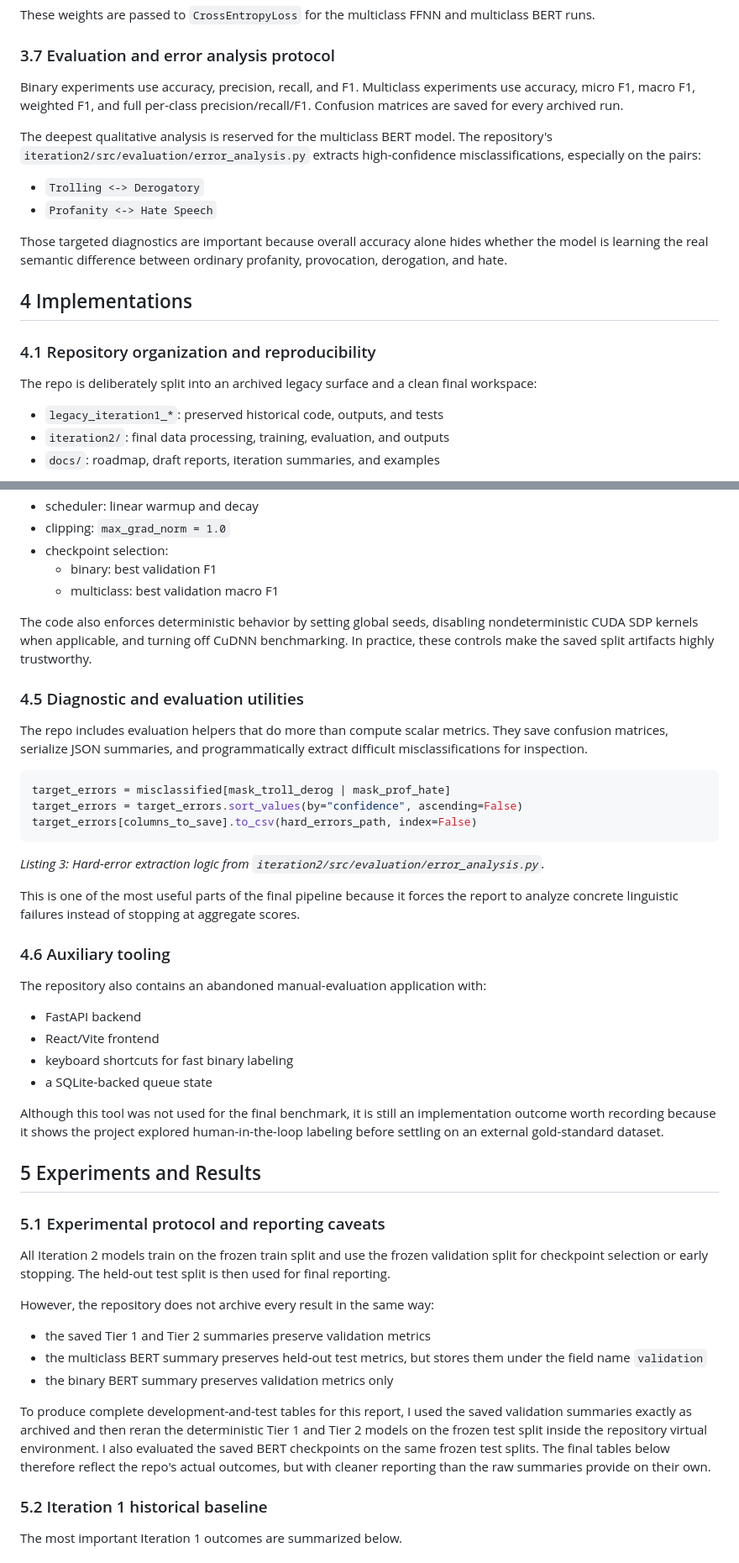
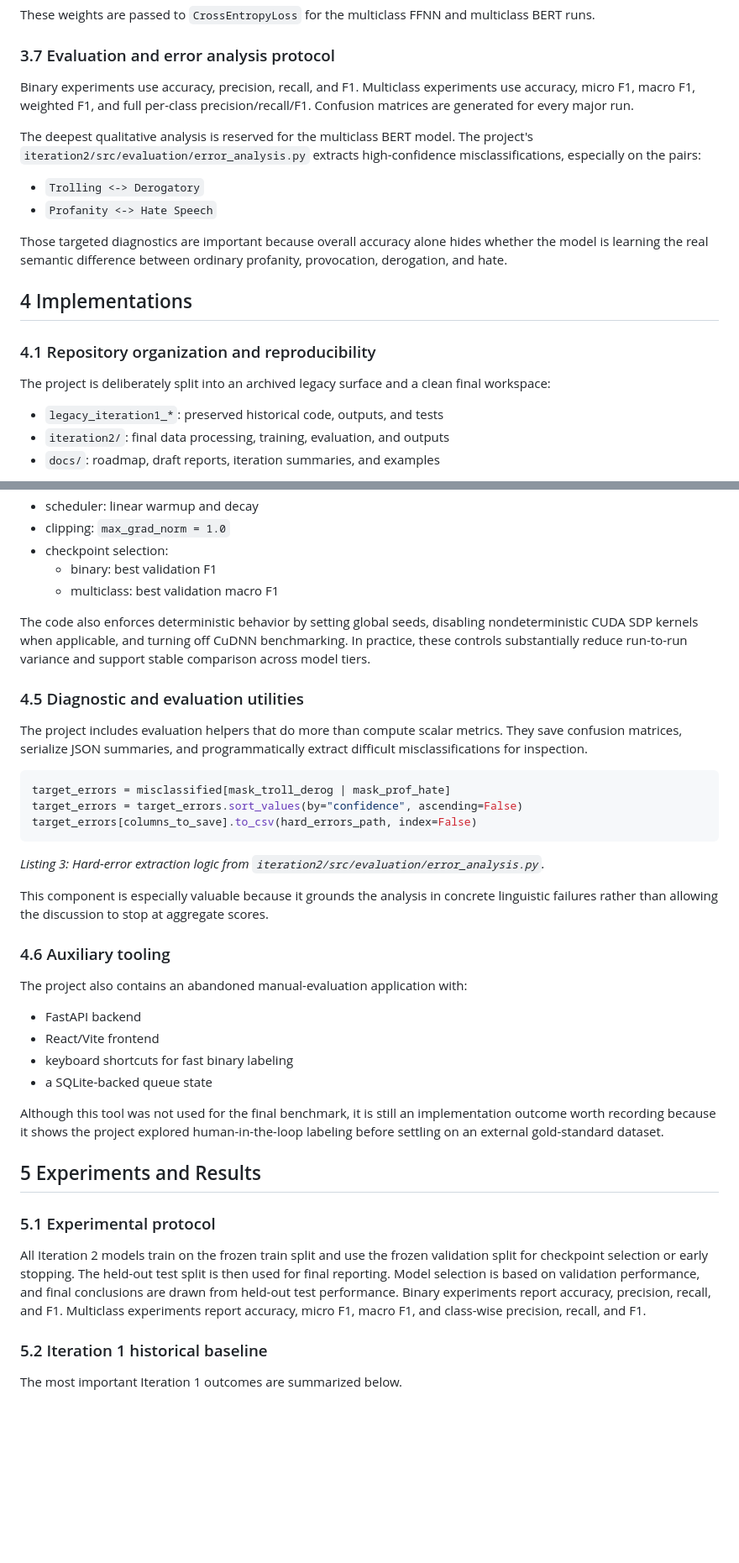
Before and after one commit to giuseppegaliazzitx-bit/ML-Project-Ragebait, a Markdown page: docs/final_report.md, 2 parts joined by grey strips. Shown at 84% size. Drawn GitHub-style; blank space fills up the shorter version.

````diff
--- a/docs/final_report.md
+++ b/docs/final_report.md
@@ -184,9 +184,9 @@ These weights are passed to `CrossEntropyLoss` for the multiclass FFNN and multi
 
 ### 3.7 Evaluation and error analysis protocol
 
-Binary experiments use accuracy, precision, recall, and F1. Multiclass experiments use accuracy, micro F1, macro F1, weighted F1, and full per-class precision/recall/F1. Confusion matrices are saved for every archived run.
+Binary experiments use accuracy, precision, recall, and F1. Multiclass experiments use accuracy, micro F1, macro F1, weighted F1, and full per-class precision/recall/F1. Confusion matrices are generated for every major run.
 
-The deepest qualitative analysis is reserved for the multiclass BERT model. The repository's `iteration2/src/evaluation/error_analysis.py` extracts high-confidence misclassifications, especially on the pairs:
+The deepest qualitative analysis is reserved for the multiclass BERT model. The project's `iteration2/src/evaluation/error_analysis.py` extracts high-confidence misclassifications, especially on the pairs:
 
 - `Trolling <-> Derogatory`
 - `Profanity <-> Hate Speech`
@@ -197,7 +197,7 @@ Those targeted diagnostics are important because overall accuracy alone hides wh
 
 ### 4.1 Repository organization and reproducibility
 
-The repo is deliberately split into an archived legacy surface and a clean final workspace:
+The project is deliberately split into an archived legacy surface and a clean final workspace:
 
 - `legacy_iteration1_*`: preserved historical code, outputs, and tests
 - `iteration2/`: final data processing, training, evaluation, and outputs
@@ -262,11 +262,11 @@ The BERT implementation follows standard fine-tuning practice:
   - binary: best validation F1
   - multiclass: best validation macro F1
 
-The code also enforces deterministic behavior by setting global seeds, disabling nondeterministic CUDA SDP kernels when applicable, and turning off CuDNN benchmarking. In practice, these controls make the saved split artifacts highly trustworthy.
+The code also enforces deterministic behavior by setting global seeds, disabling nondeterministic CUDA SDP kernels when applicable, and turning off CuDNN benchmarking. In practice, these controls substantially reduce run-to-run variance and support stable comparison across model tiers.
 
 ### 4.5 Diagnostic and evaluation utilities
 
-The repo includes evaluation helpers that do more than compute scalar metrics. They save confusion matrices, serialize JSON summaries, and programmatically extract difficult misclassifications for inspection.
+The project includes evaluation helpers that do more than compute scalar metrics. They save confusion matrices, serialize JSON summaries, and programmatically extract difficult misclassifications for inspection.
 
 ```python
 target_errors = misclassified[mask_troll_derog | mask_prof_hate]
@@ -276,11 +276,11 @@ target_errors[columns_to_save].to_csv(hard_errors_path, index=False)
 
 *Listing 3: Hard-error extraction logic from `iteration2/src/evaluation/error_analysis.py`.*
 
-This is one of the most useful parts of the final pipeline because it forces the report to analyze concrete linguistic failures instead of stopping at aggregate scores.
+This component is especially valuable because it grounds the analysis in concrete linguistic failures rather than allowing the discussion to stop at aggregate scores.
 
 ### 4.6 Auxiliary tooling
 
-The repository also contains an abandoned manual-evaluation application with:
+The project also contains an abandoned manual-evaluation application with:
 
 - FastAPI backend
 - React/Vite frontend
@@ -291,17 +291,10 @@ Although this tool was not used for the final benchmark, it is still an implemen
 
 ## 5 Experiments and Results
 
-### 5.1 Experimental protocol and reporting caveats
+### 5.1 Experimental protocol
 
 All Iteration 2 models train on the frozen train split and use the frozen validation split for checkpoint selection or early stopping. The held-out test split is then used for final reporting.
-
-However, the repository does not archive every result in the same way:
-
-- the saved Tier 1 and Tier 2 summaries preserve validation metrics
-- the multiclass BERT summary preserves held-out test metrics, but stores them under the field name `validation`
-- the binary BERT summary preserves validation metrics only
-
-To produce complete development-and-test tables for this report, I used the saved validation summaries exactly as archived and then reran the deterministic Tier 1 and Tier 2 models on the frozen test split inside the repository virtual environment. I also evaluated the saved BERT checkpoints on the same frozen test splits. The final tables below therefore reflect the repo's actual outcomes, but with cleaner reporting than the raw summaries provide on their own.
+Model selection is based on validation performance, and final conclusions are drawn from held-out test performance. Binary experiments report accuracy, precision, recall, and F1. Multiclass experiments report accuracy, micro F1, macro F1, and class-wise precision, recall, and F1.
 
 ### 5.2 Iteration 1 historical baseline
 
````
Also changed, not shown: other parts of docs/final_report.md (+84 -16 lines), docs/slides_draft.md (added, +202 -0 lines).
